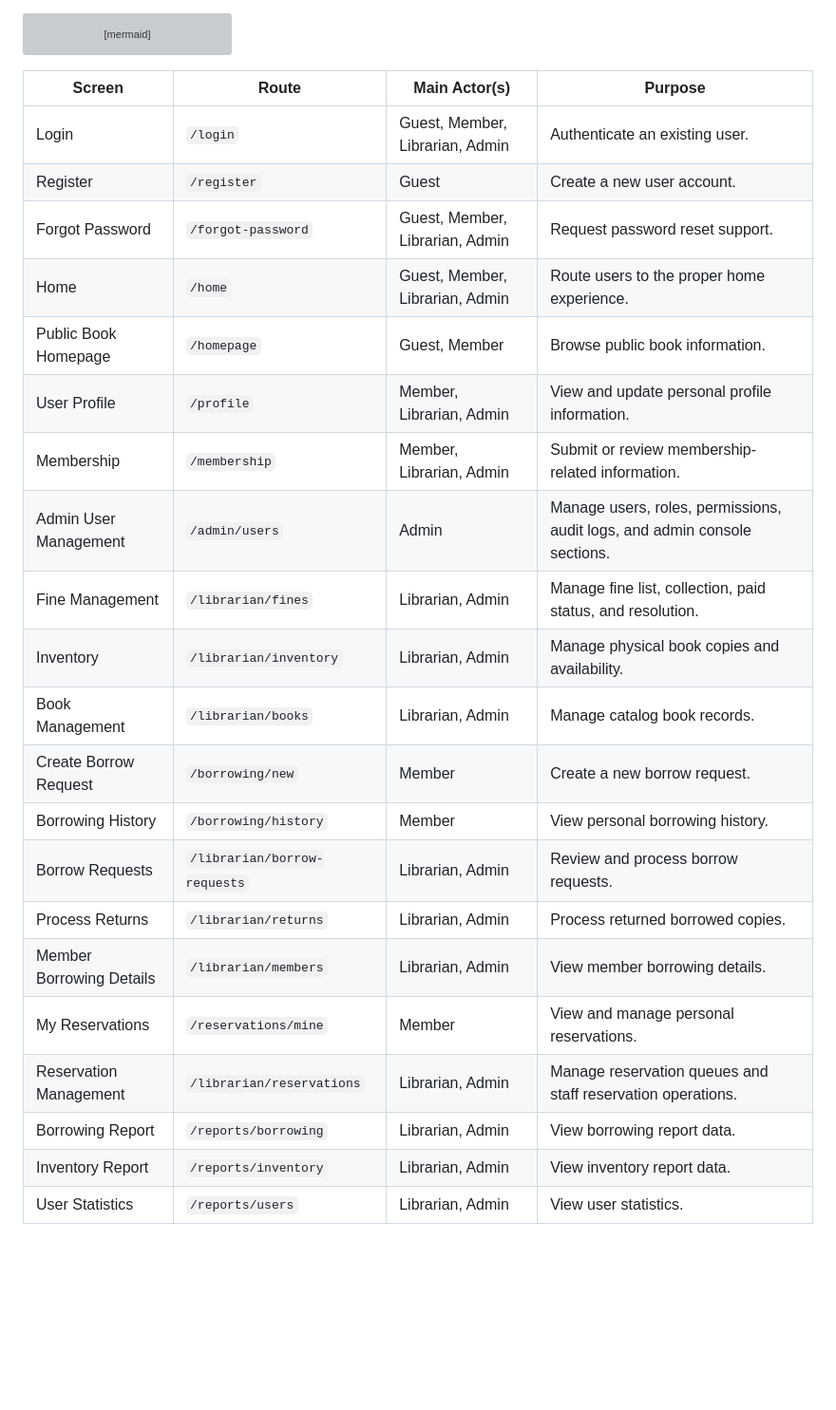
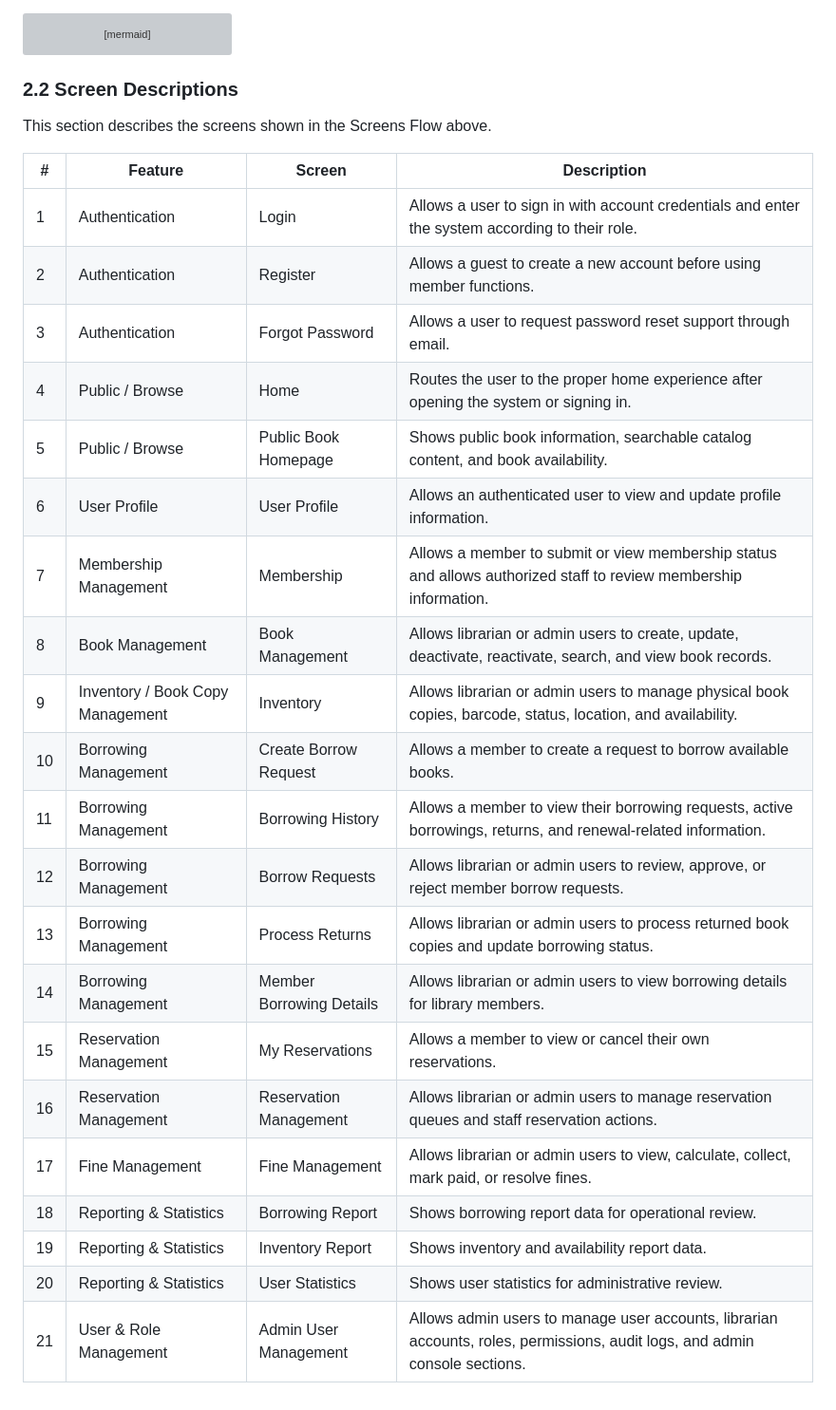
Before and after one commit to SWP391-LibraryManagement/LibraryManagement, a Markdown page: document/RDS.md, the part around the change. Shown at 95% size. Rendered like a GitHub page; blank space fills up the shorter version; grey boxes are pictures that could not be loaded.

Commit message:
Screen Descriptions

````diff
--- a/document/RDS.md
+++ b/document/RDS.md
@@ -289,26 +289,30 @@ flowchart TB
   class Root,Login,Register,ForgotPassword,Home,PublicHome,Profile,Membership,BorrowNew,BorrowHistory,MyReservations,AdminUsers,FineManagement,Inventory,BookManagement,BorrowRequests,ProcessReturns,MemberBorrowing,ReservationsAdmin,BorrowingReport,InventoryReport,UserStatistics,NotFound screen;
 ```
 
-| Screen | Route | Main Actor(s) | Purpose |
-| ------ | ----- | ------------- | ------- |
-| Login | `/login` | Guest, Member, Librarian, Admin | Authenticate an existing user. |
-| Register | `/register` | Guest | Create a new user account. |
-| Forgot Password | `/forgot-password` | Guest, Member, Librarian, Admin | Request password reset support. |
-| Home | `/home` | Guest, Member, Librarian, Admin | Route users to the proper home experience. |
-| Public Book Homepage | `/homepage` | Guest, Member | Browse public book information. |
-| User Profile | `/profile` | Member, Librarian, Admin | View and update personal profile information. |
-| Membership | `/membership` | Member, Librarian, Admin | Submit or review membership-related information. |
-| Admin User Management | `/admin/users` | Admin | Manage users, roles, permissions, audit logs, and admin console sections. |
-| Fine Management | `/librarian/fines` | Librarian, Admin | Manage fine list, collection, paid status, and resolution. |
-| Inventory | `/librarian/inventory` | Librarian, Admin | Manage physical book copies and availability. |
-| Book Management | `/librarian/books` | Librarian, Admin | Manage catalog book records. |
-| Create Borrow Request | `/borrowing/new` | Member | Create a new borrow request. |
-| Borrowing History | `/borrowing/history` | Member | View personal borrowing history. |
-| Borrow Requests | `/librarian/borrow-requests` | Librarian, Admin | Review and process borrow requests. |
-| Process Returns | `/librarian/returns` | Librarian, Admin | Process returned borrowed copies. |
-| Member Borrowing Details | `/librarian/members` | Librarian, Admin | View member borrowing details. |
-| My Reservations | `/reservations/mine` | Member | View and manage personal reservations. |
-| Reservation Management | `/librarian/reservations` | Librarian, Admin | Manage reservation queues and staff reservation operations. |
-| Borrowing Report | `/reports/borrowing` | Librarian, Admin | View borrowing report data. |
-| Inventory Report | `/reports/inventory` | Librarian, Admin | View inventory report data. |
-| User Statistics | `/reports/users` | Librarian, Admin | View user statistics. |
+### 2.2 Screen Descriptions
+
+This section describes the screens shown in the Screens Flow above.
+
+| # | Feature | Screen | Description |
+| - | ------- | ------ | ----------- |
+| 1 | Authentication | Login | Allows a user to sign in with account credentials and enter the system according to their role. |
+| 2 | Authentication | Register | Allows a guest to create a new account before using member functions. |
+| 3 | Authentication | Forgot Password | Allows a user to request password reset support through email. |
+| 4 | Public / Browse | Home | Routes the user to the proper home experience after opening the system or signing in. |
+| 5 | Public / Browse | Public Book Homepage | Shows public book information, searchable catalog content, and book availability. |
+| 6 | User Profile | User Profile | Allows an authenticated user to view and update profile information. |
+| 7 | Membership Management | Membership | Allows a member to submit or view membership status and allows authorized staff to review membership information. |
+| 8 | Book Management | Book Management | Allows librarian or admin users to create, update, deactivate, reactivate, search, and view book records. |
+| 9 | Inventory / Book Copy Management | Inventory | Allows librarian or admin users to manage physical book copies, barcode, status, location, and availability. |
+| 10 | Borrowing Management | Create Borrow Request | Allows a member to create a request to borrow available books. |
+| 11 | Borrowing Management | Borrowing History | Allows a member to view their borrowing requests, active borrowings, returns, and renewal-related information. |
+| 12 | Borrowing Management | Borrow Requests | Allows librarian or admin users to review, approve, or reject member borrow requests. |
+| 13 | Borrowing Management | Process Returns | Allows librarian or admin users to process returned book copies and update borrowing status. |
+| 14 | Borrowing Management | Member Borrowing Details | Allows librarian or admin users to view borrowing details for library members. |
+| 15 | Reservation Management | My Reservations | Allows a member to view or cancel their own reservations. |
+| 16 | Reservation Management | Reservation Management | Allows librarian or admin users to manage reservation queues and staff reservation actions. |
+| 17 | Fine Management | Fine Management | Allows librarian or admin users to view, calculate, collect, mark paid, or resolve fines. |
+| 18 | Reporting & Statistics | Borrowing Report | Shows borrowing report data for operational review. |
+| 19 | Reporting & Statistics | Inventory Report | Shows inventory and availability report data. |
+| 20 | Reporting & Statistics | User Statistics | Shows user statistics for administrative review. |
+| 21 | User & Role Management | Admin User Management | Allows admin users to manage user accounts, librarian accounts, roles, permissions, audit logs, and admin console sections. |
````
